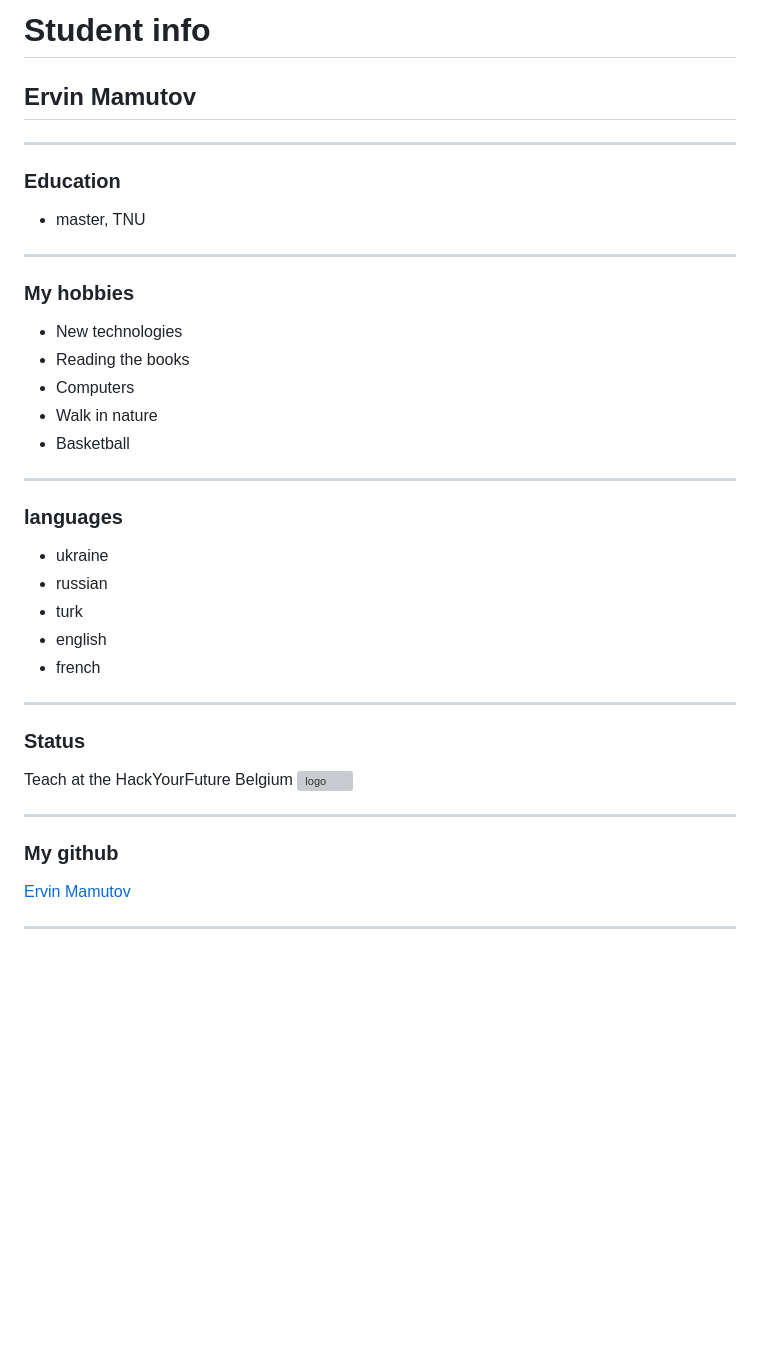
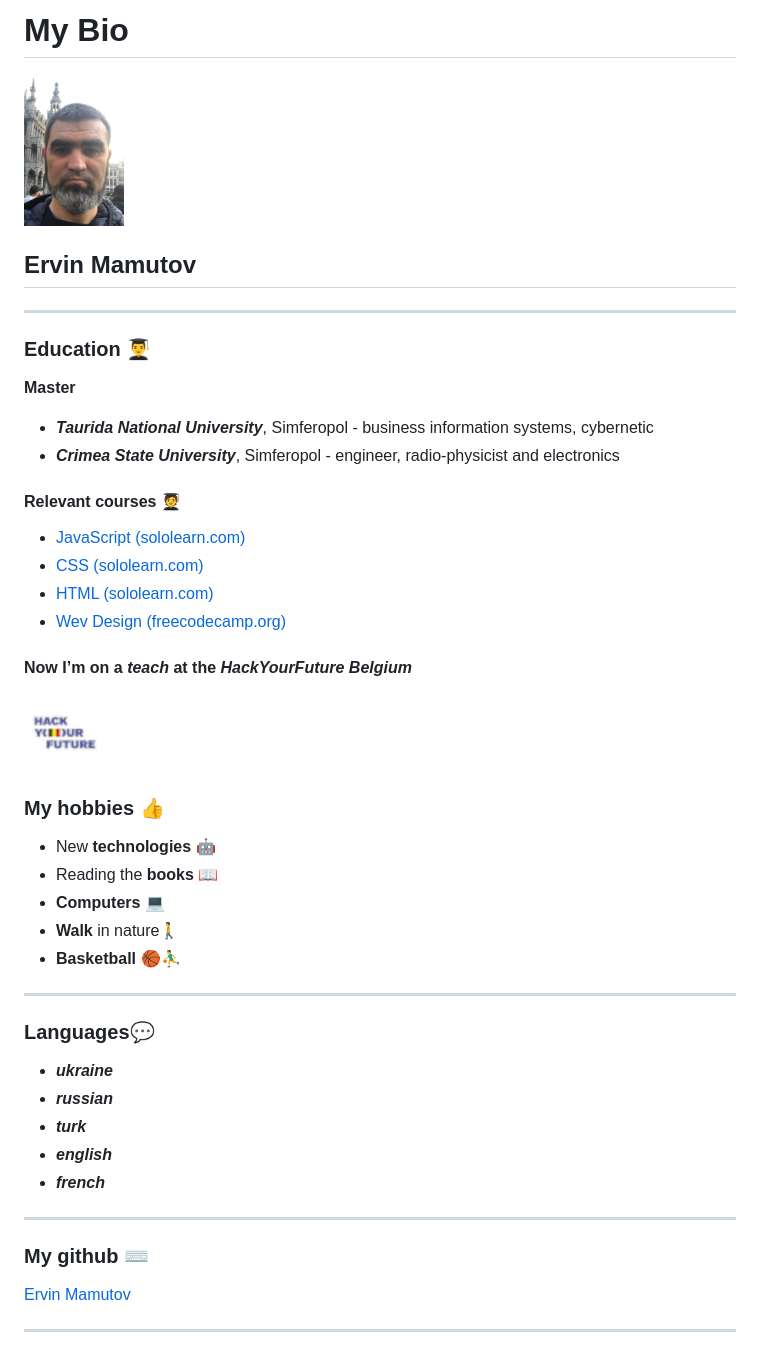
Before and after one commit to BF-FrontEnd-class-2023/home, a Markdown page: student-bios/myBioErvin.md, the part around the change. Drawn GitHub-style; pictures changed too: student-bios/img/ervin_image.png (added), student-bios/img/hyf_small.jpeg (added); blank space fills up the shorter version; grey boxes are pictures that could not be loaded.

Commit message:
add photo and updated the information in the Ervin's bio

```diff
--- a/student-bios/myBioErvin.md
+++ b/student-bios/myBioErvin.md
@@ -1,42 +1,52 @@
-# Student info
+# My Bio
+
+![ervin's photo](./img/ervin_image.png)
 
 ## Ervin Mamutov
 
 ---
 
-### Education
+### Education 👨‍🎓
 
-- master, TNU
+**Master**
+
+- **_Taurida National University_**, Simferopol - business information systems,
+  cybernetic
+- **_Crimea State University_**, Simferopol - engineer, radio-physicist and
+  electronics
+
+#### Relevant courses 🧑‍🎓
+
+- [JavaScript (sololearn.com)](https://www.sololearn.com/certificates/CT-ZCOWQXGB)
+- [CSS (sololearn.com)](https://www.sololearn.com/certificates/CT-YHIGVYC2)
+- [HTML (sololearn.com)](https://www.sololearn.com/certificates/CT-SXOMP92W)
+- [Wev Design (freecodecamp.org)](https://www.freecodecamp.org/fcc182bc0c3-5bb8-47cf-a377-2576cebcb2d0)
+
+#### **Now** I’m on a **_teach_** at the **_HackYourFuture Belgium_**
+
+![logo](./img/hyf_small.jpeg)
+
+### My **hobbies** 👍
+
+- New **technologies** 🤖
+- Reading the **books** 📖
+- **Computers** 💻
+- **Walk** in nature🚶
+- **Basketball** 🏀⛹️‍♂️
 
 ---
 
-### My hobbies
+### Languages💬
 
-- New technologies
-- Reading the books
-- Computers
-- Walk in nature
-- Basketball
+- **_ukraine_**
+- **_russian_**
+- **_turk_**
+- **_english_**
+- **_french_**
 
 ---
 
-### languages
-
-- ukraine
-- russian
-- turk
-- english
-- french
-
----
-
-### Status
-
-Teach at the HackYourFuture Belgium ![logo](./img/hyf.jpeg)
-
----
-
-### My github
+### My github ⌨️
 
 [Ervin Mamutov](https://github.com/ervinMamutov)
 
```
